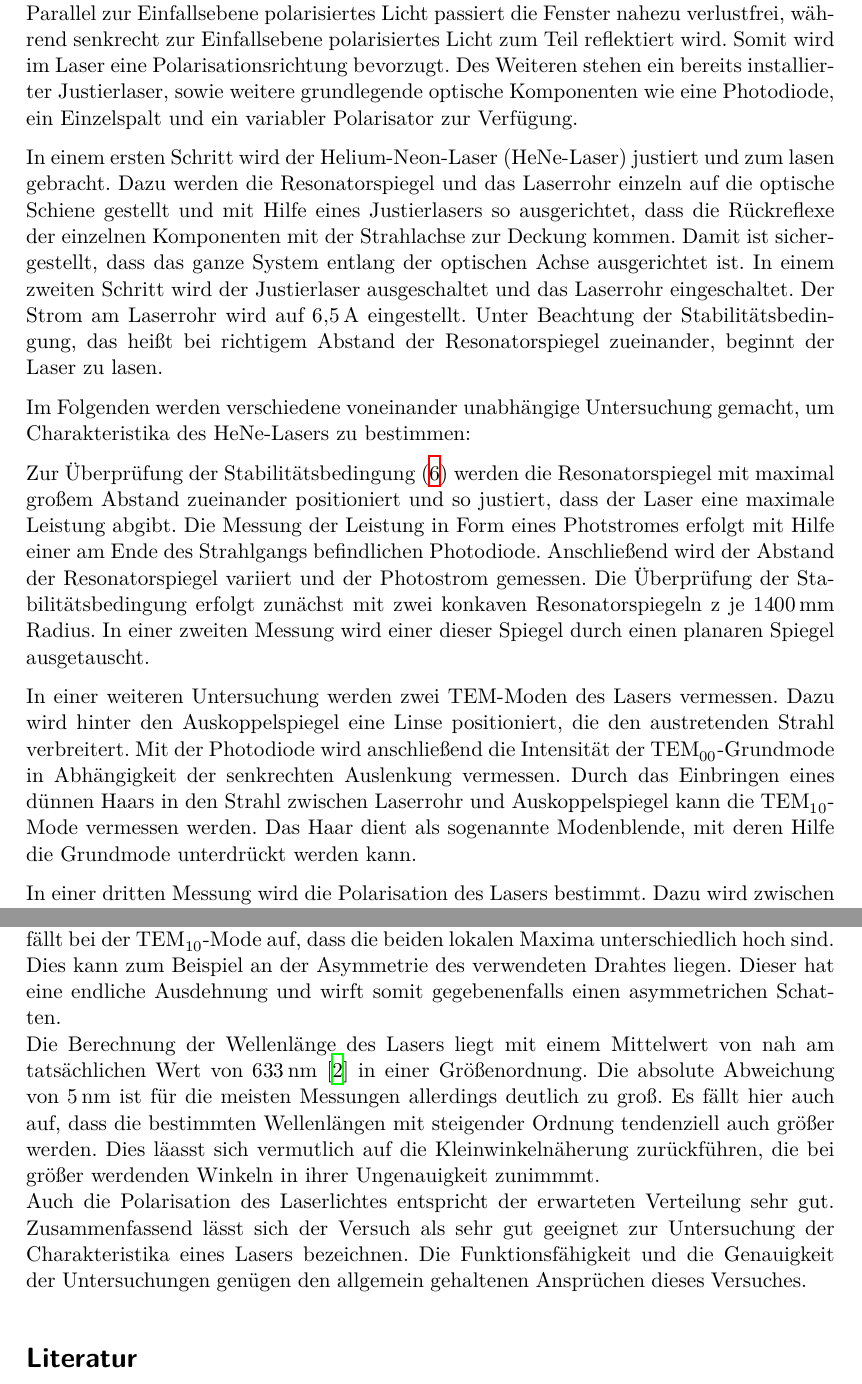
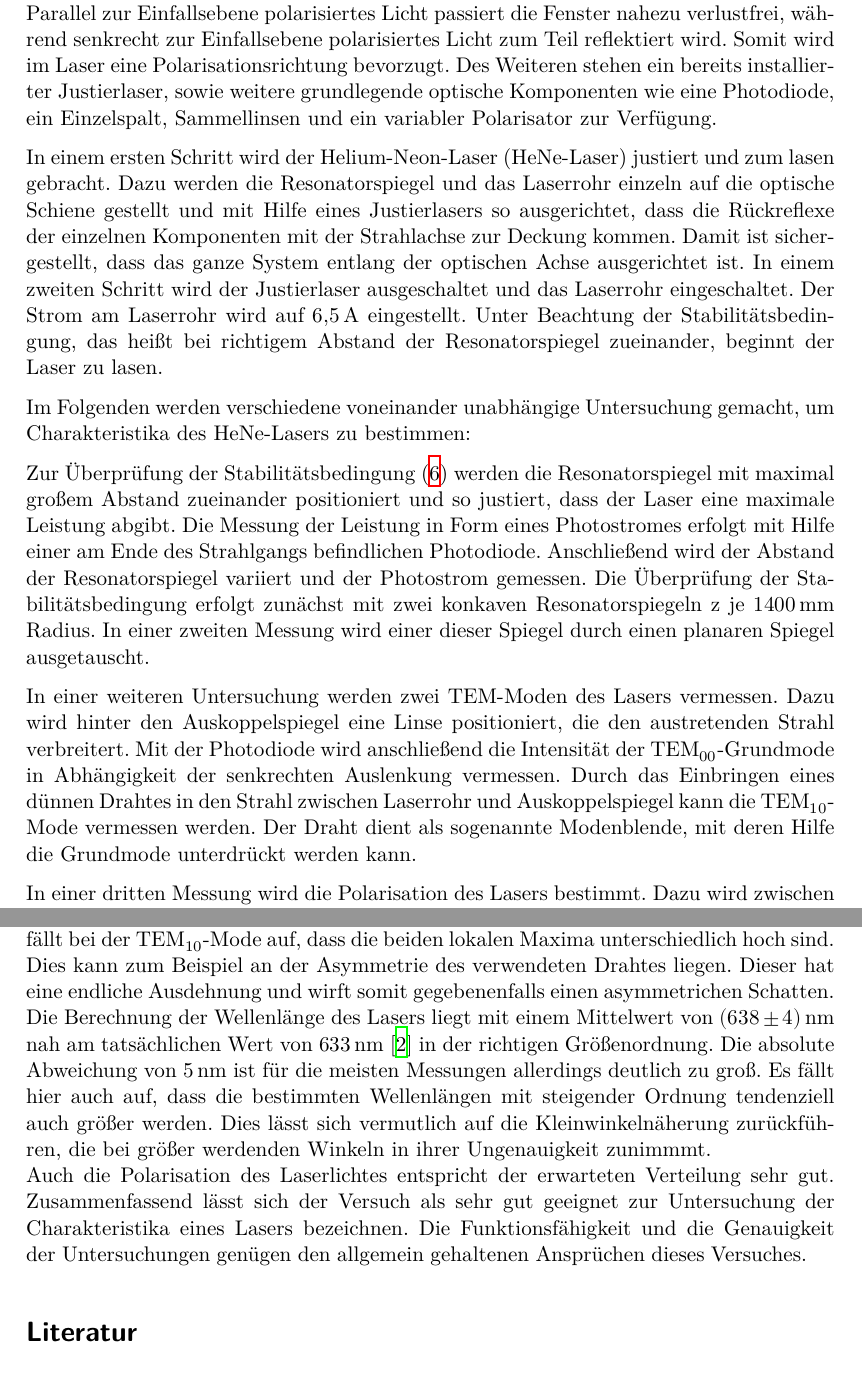
Before and after one commit to KevSed/Praktikum_FP, a LaTeX document (V61 Der Helium-Neon-Laser/main.tex, which reads V61 Der Helium-Neon-Laser/content/diskussion.tex, V61 Der Helium-Neon-Laser/content/durchfuehrung.tex): two parts of pages 5 and 15 of 15, joined at a grey line, cut so that both start at the same text. Compiled offline with XeLaTeX.

Commit message:
KLeinere Verbesserungen in Durchführung, Auswertung, und Diskussion.

```diff
--- a/V61 Der Helium-Neon-Laser/content/diskussion.tex
+++ b/V61 Der Helium-Neon-Laser/content/diskussion.tex
@@ -24,11 +24,11 @@ Allerdings fällt bei der~$\text{TEM}_{10}$-Mode auf, dass die beiden lokalen
 Maxima unterschiedlich hoch sind. Dies kann zum Beispiel an der Asymmetrie
 des verwendeten Drahtes liegen. Dieser hat eine endliche Ausdehnung und wirft somit
 gegebenenfalls einen asymmetrichen Schatten. \\
-Die Berechnung der Wellenlänge des Lasers liegt mit einem Mittelwert von nah am
-tatsächlichen Wert von $\SI{633}{\nano\meter}$ \cite{laser} in einer Größenordnung.
+Die Berechnung der Wellenlänge des Lasers liegt mit einem Mittelwert von $\SI{638(4)}{\nano\meter}$ nah am
+tatsächlichen Wert von $\SI{633}{\nano\meter}$ \cite{laser} in der richtigen Größenordnung.
 Die absolute Abweichung von~$\SI{5}{\nano\meter}$ ist für die meisten Messungen
 allerdings deutlich zu groß. Es fällt hier auch auf, dass die bestimmten Wellenlängen
-mit steigender Ordnung tendenziell auch größer werden. Dies läasst sich vermutlich
+mit steigender Ordnung tendenziell auch größer werden. Dies lässt sich vermutlich
 auf die Kleinwinkelnäherung zurückführen, die bei größer werdenden Winkeln in ihrer
 Ungenauigkeit zunimmmt. \\
 Auch die Polarisation des Laserlichtes entspricht der erwarteten Verteilung sehr
@@ -36,4 +36,3 @@ gut. Zusammenfassend lässt sich der Versuch als sehr gut geeignet zur
 Untersuchung der Charakteristika eines Lasers bezeichnen. Die Funktionsfähigkeit
 und die Genauigkeit der Untersuchungen genügen den allgemein gehaltenen
 Ansprüchen dieses Versuches.
-\nocite{V61}
--- a/V61 Der Helium-Neon-Laser/content/durchfuehrung.tex
+++ b/V61 Der Helium-Neon-Laser/content/durchfuehrung.tex
@@ -10,7 +10,7 @@ Licht passiert die Fenster nahezu verlustfrei, während senkrecht zur
 Einfallsebene polarisiertes Licht zum Teil reflektiert wird. Somit wird im Laser
 eine Polarisationsrichtung bevorzugt. Des Weiteren stehen ein bereits
 installierter Justierlaser, sowie weitere grundlegende optische Komponenten wie
-eine Photodiode, ein Einzelspalt und ein variabler Polarisator zur Verfügung.
+eine Photodiode, ein Einzelspalt, Sammellinsen und ein variabler Polarisator zur Verfügung.
 
 In einem ersten Schritt wird der Helium-Neon-Laser (HeNe-Laser) justiert und zum
 lasen gebracht. Dazu werden die Resonatorspiegel und das Laserrohr einzeln auf
@@ -29,7 +29,7 @@ um Charakteristika des HeNe-Lasers zu bestimmen:
 Zur Überprüfung der Stabilitätsbedingung~\eqref{eq:bedingung} werden die
 Resonatorspiegel mit maximal großem Abstand zueinander positioniert und so
 justiert, dass der Laser eine maximale Leistung abgibt. Die Messung der
-Leistung in Form eines Photstromes erfolgt mit Hilfe einer am Ende des
+Leistung in Form eines Photostromes erfolgt mit Hilfe einer am Ende des
 Strahlgangs befindlichen Photodiode. Anschließend wird der Abstand der
 Resonatorspiegel variiert und der Photostrom gemessen. Die Überprüfung der
 Stabilitätsbedingung erfolgt zunächst mit zwei konkaven Resonatorspiegeln z
@@ -40,9 +40,9 @@ In einer weiteren Untersuchung werden zwei TEM-Moden des Lasers vermessen.
 Dazu wird hinter den Auskoppelspiegel eine Linse positioniert, die den
 austretenden Strahl verbreitert. Mit der Photodiode wird anschließend die
 Intensität der $\text{TEM}_{00}$-Grundmode in Abhängigkeit der senkrechten
-Auslenkung vermessen. Durch das Einbringen eines dünnen Haars in den Strahl
+Auslenkung vermessen. Durch das Einbringen eines dünnen Drahtes in den Strahl
 zwischen Laserrohr und Auskoppelspiegel kann die $\text{TEM}_{10}$-Mode
-vermessen werden. Das Haar dient als sogenannte Modenblende, mit deren Hilfe die
+vermessen werden. Der Draht dient als sogenannte Modenblende, mit deren Hilfe die
 Grundmode unterdrückt werden kann.
 
 In einer dritten Messung wird die Polarisation des Lasers bestimmt. Dazu wird
```
Also changed, not shown: V61 Der Helium-Neon-Laser/content/auswertung.tex (+2 -2 lines).
